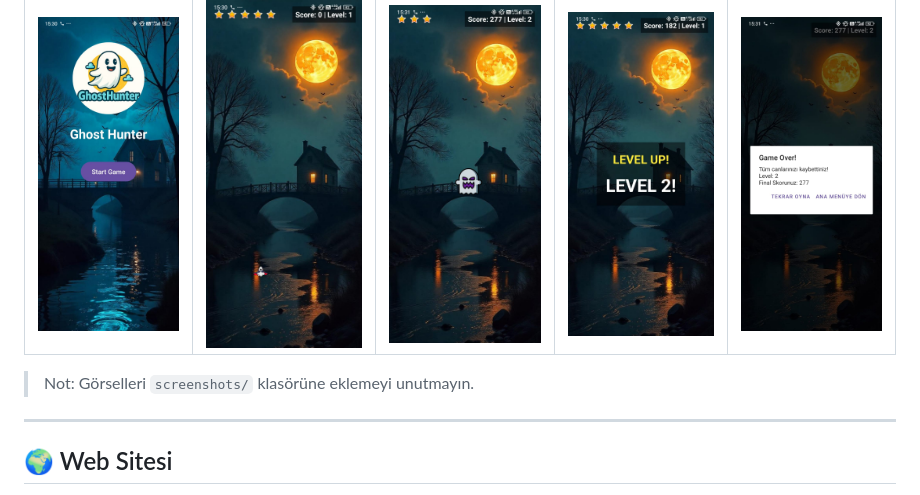
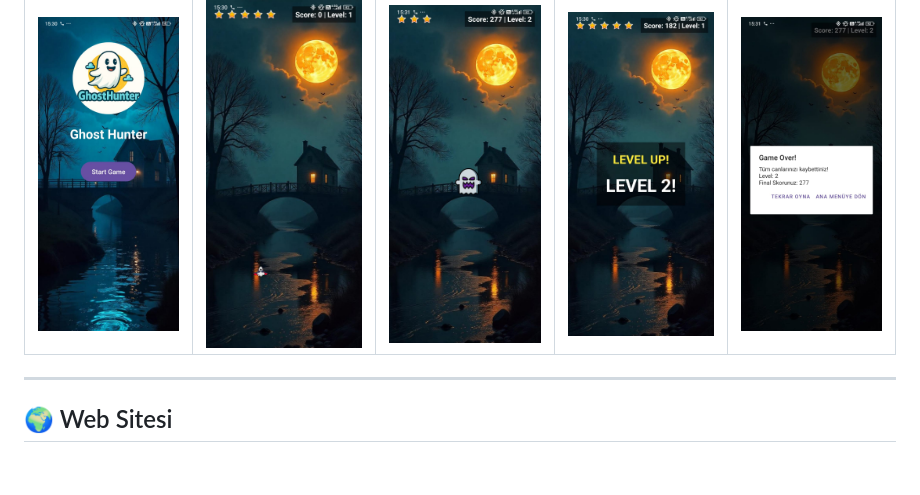
Before and after one commit to ozankislali/GhostHunter.github.io, a Markdown page: ProjeKlasörü/README.md, the part around the change. Drawn GitHub-style; blank space fills up the shorter version.

```diff
--- a/ProjeKlasörü/README.md
+++ b/ProjeKlasörü/README.md
@@ -85,7 +85,6 @@ Ancak, oyunculara görsel olarak "hayaletleri gerçek dünyadaymış gibi yakala
 |----------|-----------------|-----------------|----------------|-----------|
 | ![Ana Menü](screenshots/ekran1.png) | ![Oyun Başlangıcı](screenshots/ekran2.png) | ![Hayalet](screenshots/ekran3.png) | ![Seviye](screenshots/ekran4.png) | ![Bitti](screenshots/ekran5.png) |
 
-> Not: Görselleri `screenshots/` klasörüne eklemeyi unutmayın.
 
 ---
 
```
